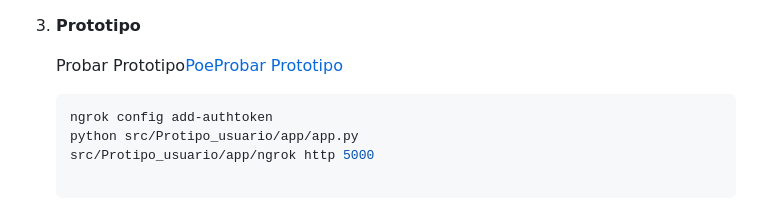
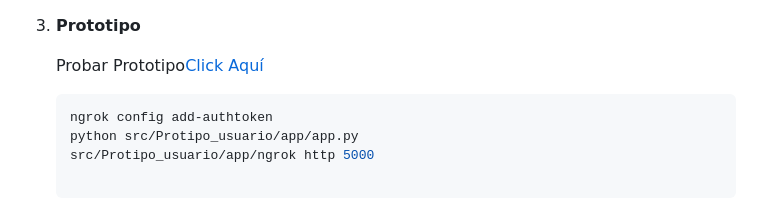
Before and after one commit to nandex2122/MIA403-TraductorEspaniolQuechua, a Markdown page: README.md, the part around the change. Drawn GitHub-style.

Commit message:
Update files for readme

````diff
--- a/README.md
+++ b/README.md
@@ -133,7 +133,7 @@ pip install -r requirements.txt
 
 3. **Prototipo**
 
-   Probar Prototipo[PoeProbar Prototipo](https://0704e13dcc33.ngrok-free.app)
+   Probar Prototipo[Click Aquí](https://0704e13dcc33.ngrok-free.app)
 
    ```bash
    ngrok config add-authtoken
````
